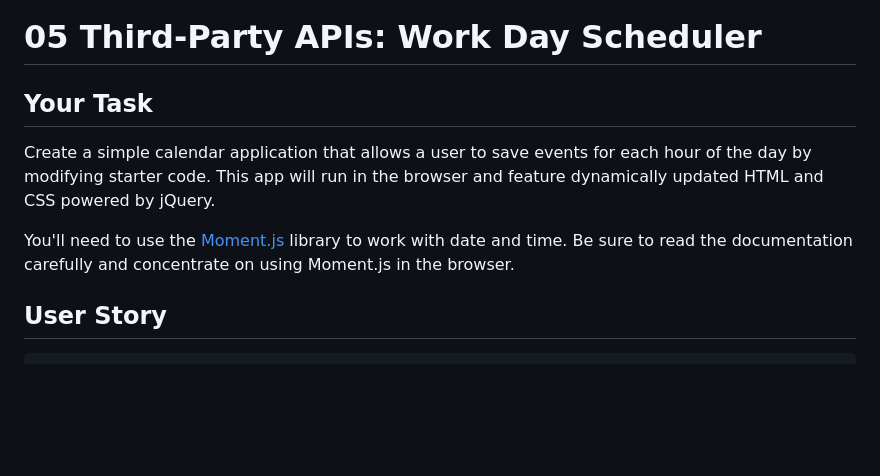
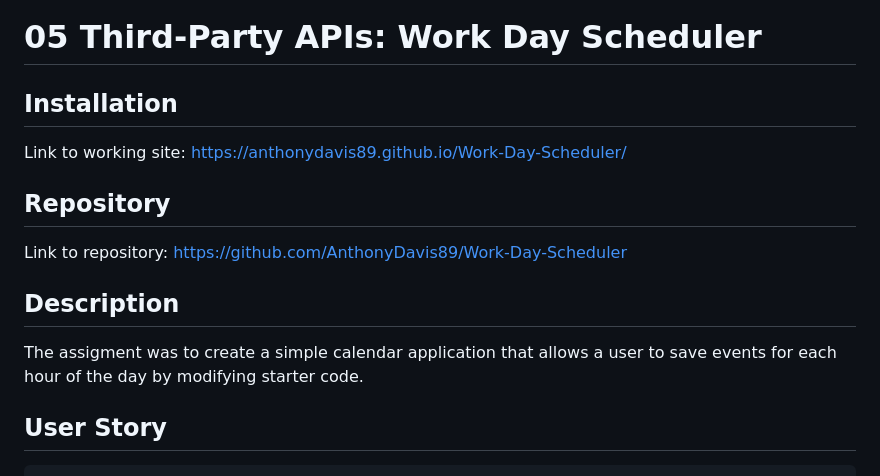
Before and after one commit to AnthonyDavis89/Work-Day-Scheduler, a Markdown page: README.md, the part around the change printed below. GitHub-like rendering; blank space fills up the shorter version.

```diff
--- a/README.md
+++ b/README.md
@@ -1,10 +1,18 @@
 # 05 Third-Party APIs: Work Day Scheduler
 
-## Your Task
+## Installation
 
-Create a simple calendar application that allows a user to save events for each hour of the day by modifying starter code. This app will run in the browser and feature dynamically updated HTML and CSS powered by jQuery.
+Link to working site:
+<https://anthonydavis89.github.io/Work-Day-Scheduler/>
 
-You'll need to use the [Moment.js](https://momentjs.com/) library to work with date and time. Be sure to read the documentation carefully and concentrate on using Moment.js in the browser.
+## Repository
+
+Link to repository:
+<https://github.com/AnthonyDavis89/Work-Day-Scheduler>
+
+## Description
+
+The assigment was to create a simple calendar application that allows a user to save events for each hour of the day by modifying starter code.
 
 ## User Story
 
```
Also changed, not shown: other parts of README.md (+3 -53 lines), Assets/screencapture-127-0-0-1-5500-index-html-2021-03-20-22_09_40.png (added), 1 other file.
